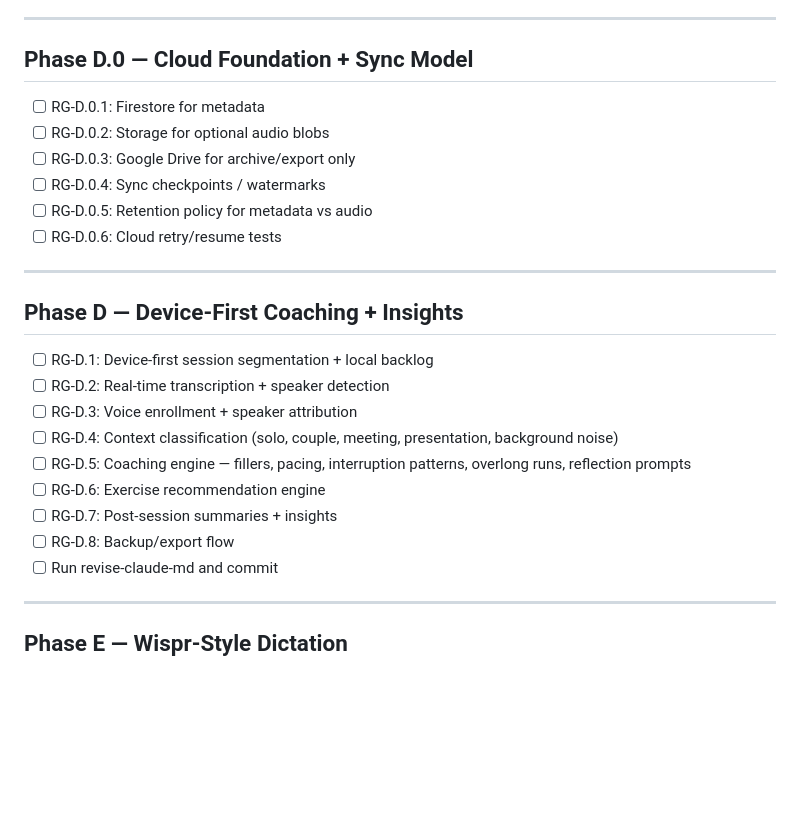
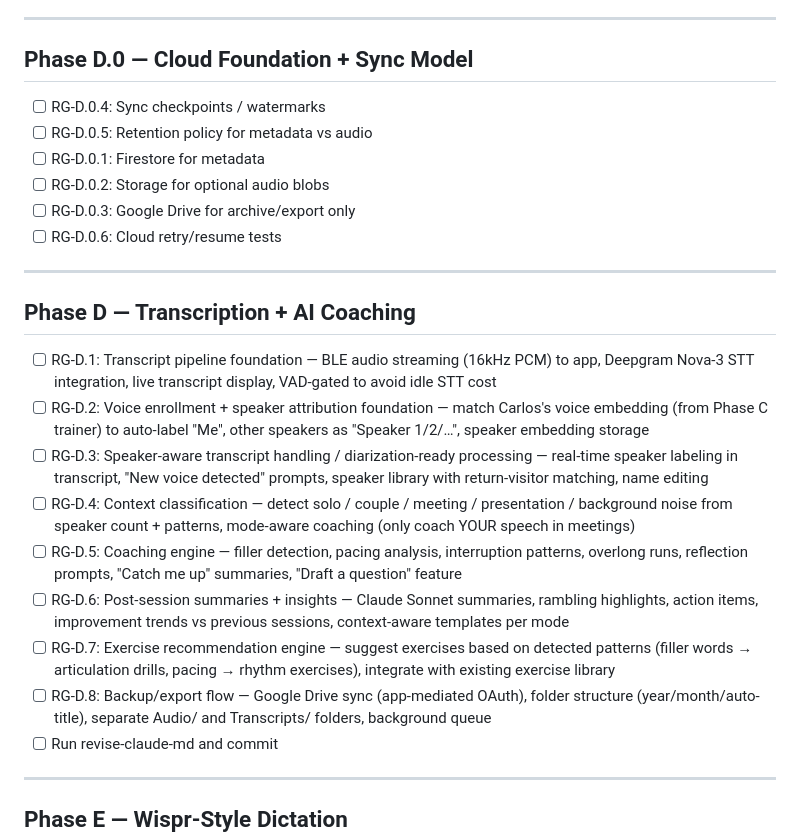
Before and after one commit to ccraig09/rambling-guardian, a Markdown page: PHASE_PLAN.md, the part around one of its changes. GitHub-like rendering; blank space fills up the shorter version.

Commit message:
docs: reorder D.0, revise Phase D tickets to remove D-pre B overlap
D.0: sync checkpoints + retention policy first, then cloud storage.
Phase D: replace redundant "session segmentation + local backlog" (done
in D-pre B) with transcript pipeline → voice enrollment → diarization →
context classification → coaching → summaries → recommendations → export.

Co-Authored-By: Claude Opus 4.6 (1M context) <noreply@anthropic.com>

```diff
--- a/PHASE_PLAN.md
+++ b/PHASE_PLAN.md
@@ -135,25 +135,25 @@ Living ticket tracker. Check off as completed.
 
 ## Phase D.0 — Cloud Foundation + Sync Model
 
+- [ ] RG-D.0.4: Sync checkpoints / watermarks
+- [ ] RG-D.0.5: Retention policy for metadata vs audio
 - [ ] RG-D.0.1: Firestore for metadata
 - [ ] RG-D.0.2: Storage for optional audio blobs
 - [ ] RG-D.0.3: Google Drive for archive/export only
-- [ ] RG-D.0.4: Sync checkpoints / watermarks
-- [ ] RG-D.0.5: Retention policy for metadata vs audio
 - [ ] RG-D.0.6: Cloud retry/resume tests
 
 ---
 
-## Phase D — Device-First Coaching + Insights
+## Phase D — Transcription + AI Coaching
 
-- [ ] RG-D.1: Device-first session segmentation + local backlog
-- [ ] RG-D.2: Real-time transcription + speaker detection
-- [ ] RG-D.3: Voice enrollment + speaker attribution
-- [ ] RG-D.4: Context classification (solo, couple, meeting, presentation, background noise)
-- [ ] RG-D.5: Coaching engine — fillers, pacing, interruption patterns, overlong runs, reflection prompts
-- [ ] RG-D.6: Exercise recommendation engine
-- [ ] RG-D.7: Post-session summaries + insights
-- [ ] RG-D.8: Backup/export flow
+- [ ] RG-D.1: Transcript pipeline foundation — BLE audio streaming (16kHz PCM) to app, Deepgram Nova-3 STT integration, live transcript display, VAD-gated to avoid idle STT cost
+- [ ] RG-D.2: Voice enrollment + speaker attribution foundation — match Carlos's voice embedding (from Phase C trainer) to auto-label "Me", other speakers as "Speaker 1/2/…", speaker embedding storage
+- [ ] RG-D.3: Speaker-aware transcript handling / diarization-ready processing — real-time speaker labeling in transcript, "New voice detected" prompts, speaker library with return-visitor matching, name editing
+- [ ] RG-D.4: Context classification — detect solo / couple / meeting / presentation / background noise from speaker count + patterns, mode-aware coaching (only coach YOUR speech in meetings)
+- [ ] RG-D.5: Coaching engine — filler detection, pacing analysis, interruption patterns, overlong runs, reflection prompts, "Catch me up" summaries, "Draft a question" feature
+- [ ] RG-D.6: Post-session summaries + insights — Claude Sonnet summaries, rambling highlights, action items, improvement trends vs previous sessions, context-aware templates per mode
+- [ ] RG-D.7: Exercise recommendation engine — suggest exercises based on detected patterns (filler words → articulation drills, pacing → rhythm exercises), integrate with existing exercise library
+- [ ] RG-D.8: Backup/export flow — Google Drive sync (app-mediated OAuth), folder structure (year/month/auto-title), separate Audio/ and Transcripts/ folders, background queue
 - [ ] Run revise-claude-md and commit
 
 ---
```
Also changed, not shown: other parts of PHASE_PLAN.md (+1 -1 lines).
